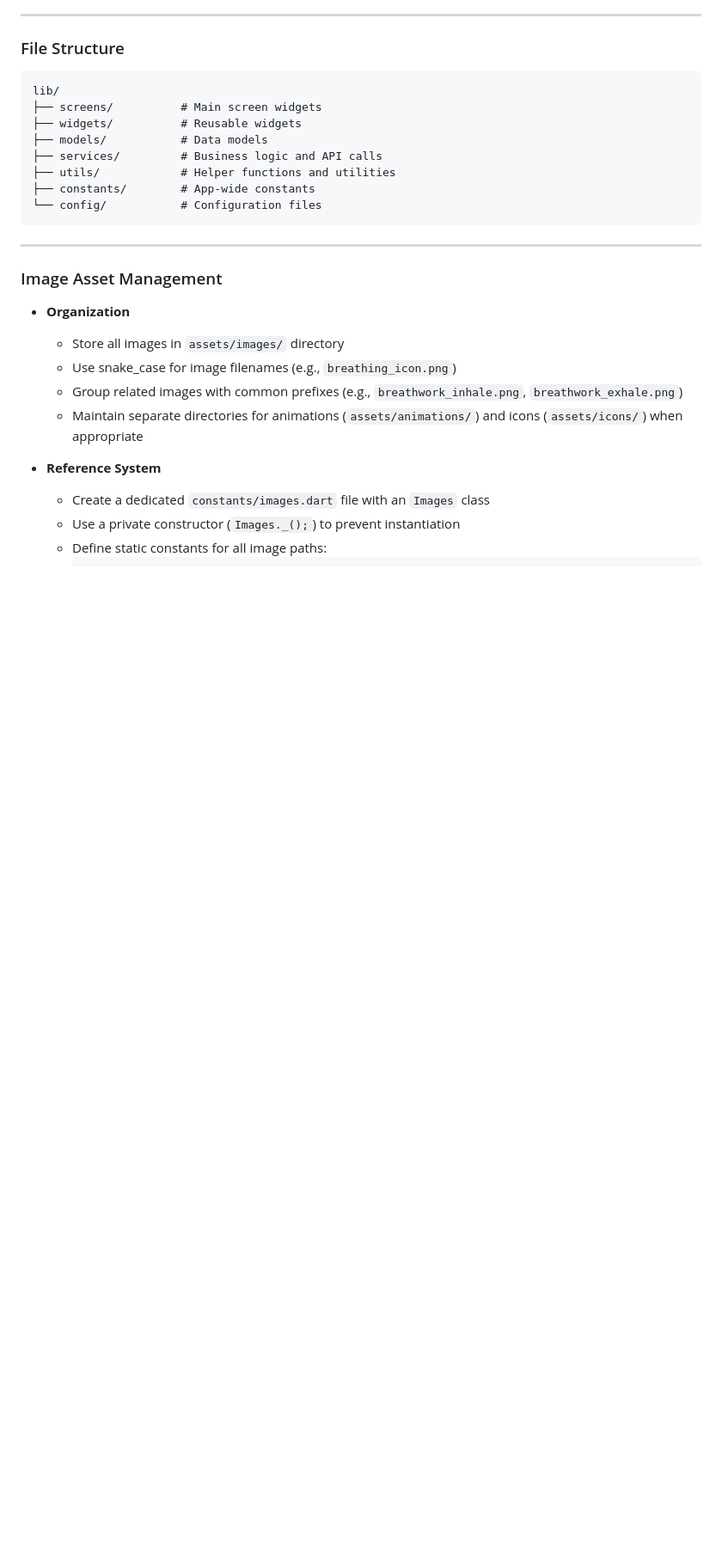
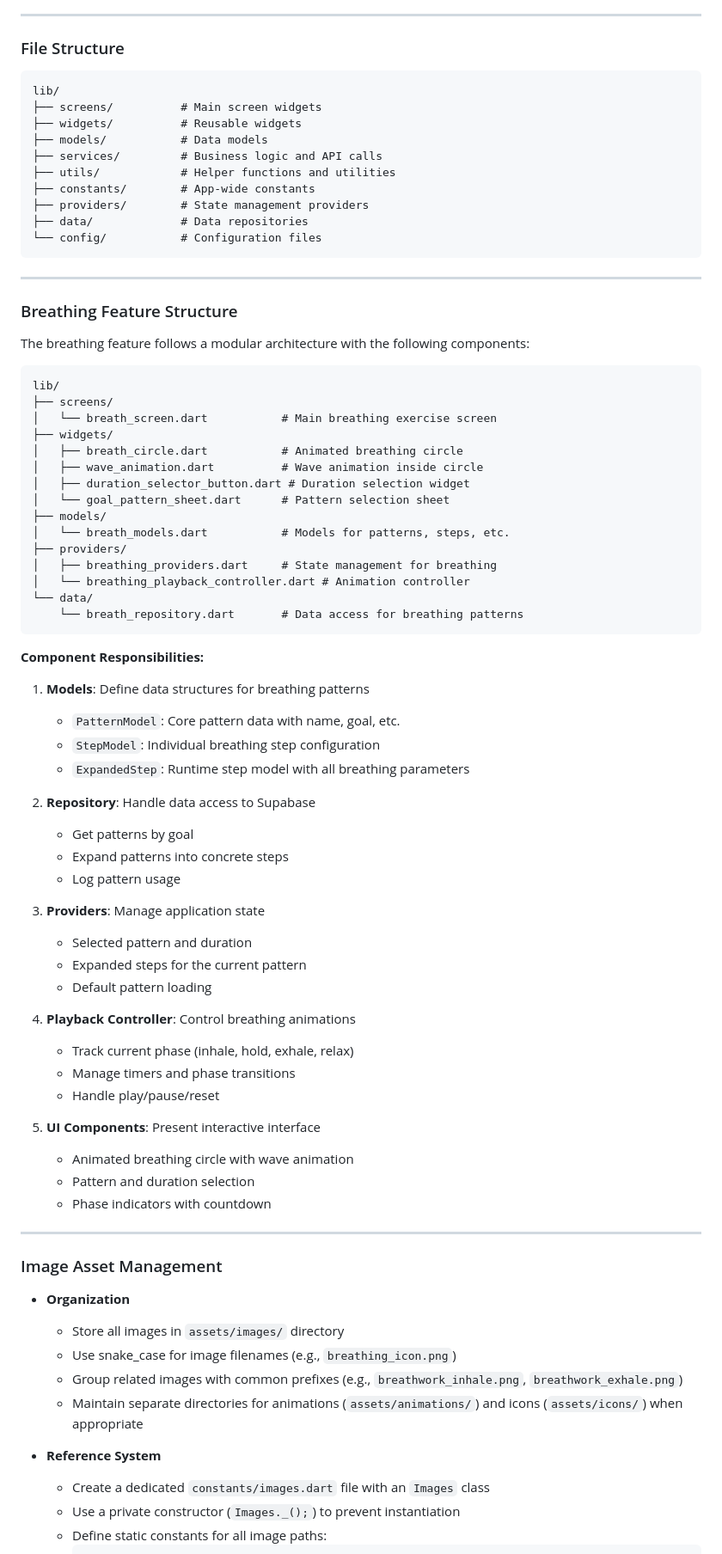
Before and after one commit to manoloah/panicbutton_app, a Markdown page: panic_button_flutter/DEVELOPMENT_GUIDELINES.md, the part around one of its changes. Shown at 86% size. GitHub-like rendering; blank space fills up the shorter version.

````diff
--- a/panic_button_flutter/DEVELOPMENT_GUIDELINES.md
+++ b/panic_button_flutter/DEVELOPMENT_GUIDELINES.md
@@ -43,8 +43,61 @@ lib/
 ├── services/         # Business logic and API calls
 ├── utils/            # Helper functions and utilities
 ├── constants/        # App-wide constants
+├── providers/        # State management providers
+├── data/             # Data repositories
 └── config/           # Configuration files
 ```
+
+---
+
+### Breathing Feature Structure
+
+The breathing feature follows a modular architecture with the following components:
+
+```
+lib/
+├── screens/
+│   └── breath_screen.dart           # Main breathing exercise screen
+├── widgets/
+│   ├── breath_circle.dart           # Animated breathing circle
+│   ├── wave_animation.dart          # Wave animation inside circle
+│   ├── duration_selector_button.dart # Duration selection widget
+│   └── goal_pattern_sheet.dart      # Pattern selection sheet
+├── models/
+│   └── breath_models.dart           # Models for patterns, steps, etc.
+├── providers/
+│   ├── breathing_providers.dart     # State management for breathing
+│   └── breathing_playback_controller.dart # Animation controller
+└── data/
+    └── breath_repository.dart       # Data access for breathing patterns
+```
+
+**Component Responsibilities:**
+
+1. **Models**: Define data structures for breathing patterns
+   - `PatternModel`: Core pattern data with name, goal, etc.
+   - `StepModel`: Individual breathing step configuration
+   - `ExpandedStep`: Runtime step model with all breathing parameters
+
+2. **Repository**: Handle data access to Supabase
+   - Get patterns by goal
+   - Expand patterns into concrete steps
+   - Log pattern usage
+
+3. **Providers**: Manage application state
+   - Selected pattern and duration
+   - Expanded steps for the current pattern
+   - Default pattern loading
+
+4. **Playback Controller**: Control breathing animations
+   - Track current phase (inhale, hold, exhale, relax)
+   - Manage timers and phase transitions
+   - Handle play/pause/reset
+
+5. **UI Components**: Present interactive interface
+   - Animated breathing circle with wave animation
+   - Pattern and duration selection
+   - Phase indicators with countdown
 
 ---
 
````
Also changed, not shown: other parts of panic_button_flutter/DEVELOPMENT_GUIDELINES.md (+80 -5 lines), panic_button_flutter/README.md (+42 -9 lines).
